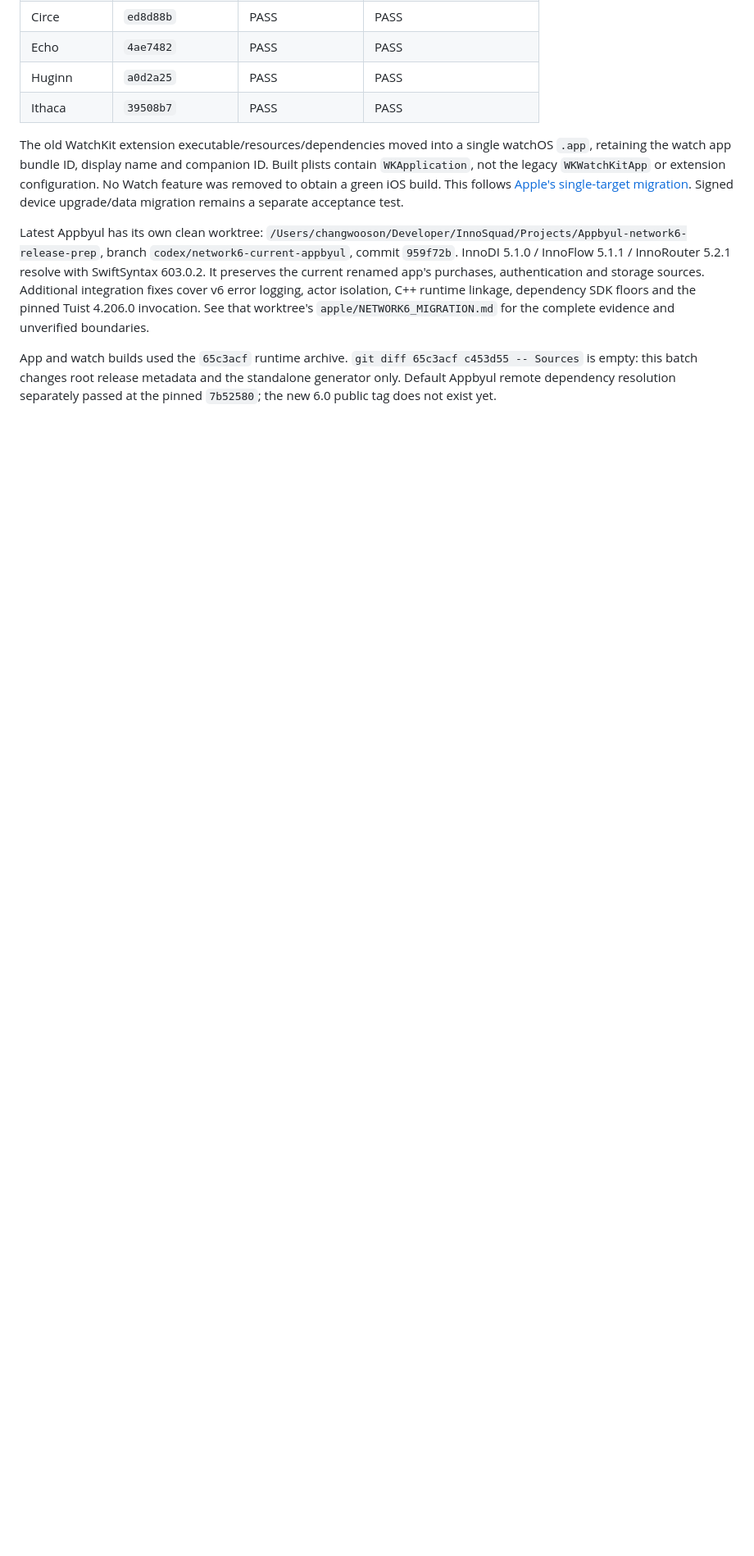
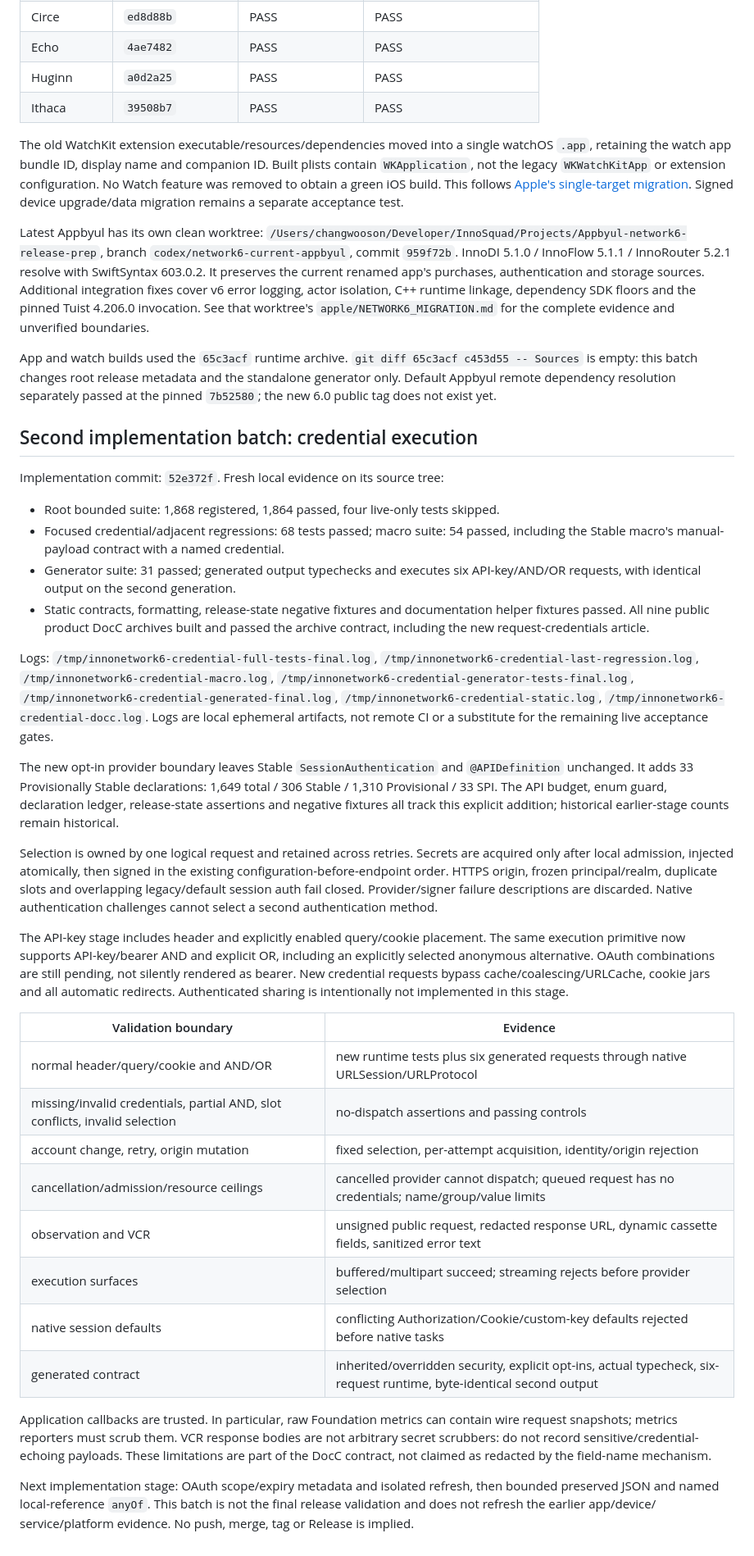
Before and after one commit to InnoSquadCorp/InnoNetwork, a Markdown page: docs/OPENAPI_EXPANSION_EXECUTION.md, the part around one of its changes. Shown at 82% size. Drawn GitHub-style; blank space fills up the shorter version.

Commit message:
docs: record credential expansion verification and remaining stages

```diff
--- a/docs/OPENAPI_EXPANSION_EXECUTION.md
+++ b/docs/OPENAPI_EXPANSION_EXECUTION.md
@@ -114,3 +114,67 @@ App and watch builds used the `65c3acf` runtime archive. `git diff 65c3acf c453d
 -- Sources` is empty: this batch changes root release metadata and the standalone
 generator only. Default Appbyul remote dependency resolution separately passed at
 the pinned `7b52580`; the new 6.0 public tag does not exist yet.
+
+## Second implementation batch: credential execution
+
+Implementation commit: `52e372f`. Fresh local evidence on its source tree:
+
+- Root bounded suite: 1,868 registered, 1,864 passed, four live-only tests skipped.
+- Focused credential/adjacent regressions: 68 tests passed; macro suite: 54 passed,
+  including the Stable macro's manual-payload contract with a named credential.
+- Generator suite: 31 passed; generated output typechecks and executes six
+  API-key/AND/OR requests, with identical output on the second generation.
+- Static contracts, formatting, release-state negative fixtures and documentation
+  helper fixtures passed. All nine public product DocC archives built and passed
+  the archive contract, including the new request-credentials article.
+
+Logs: `/tmp/innonetwork6-credential-full-tests-final.log`,
+`/tmp/innonetwork6-credential-last-regression.log`,
+`/tmp/innonetwork6-credential-macro.log`,
+`/tmp/innonetwork6-credential-generator-tests-final.log`,
+`/tmp/innonetwork6-credential-generated-final.log`,
+`/tmp/innonetwork6-credential-static.log`,
+`/tmp/innonetwork6-credential-docc.log`. Logs are local ephemeral artifacts,
+not remote CI or a substitute for the remaining live acceptance gates.
+
+The new opt-in provider boundary leaves Stable `SessionAuthentication` and
+`@APIDefinition` unchanged. It adds 33 Provisionally Stable declarations:
+1,649 total / 306 Stable / 1,310 Provisional / 33 SPI. The API budget, enum
+guard, declaration ledger, release-state assertions and negative fixtures all
+track this explicit addition; historical earlier-stage counts remain historical.
+
+Selection is owned by one logical request and retained across retries. Secrets
+are acquired only after local admission, injected atomically, then signed in
+the existing configuration-before-endpoint order. HTTPS origin, frozen
+principal/realm, duplicate slots and overlapping legacy/default session auth
+fail closed. Provider/signer failure descriptions are discarded. Native
+authentication challenges cannot select a second authentication method.
+
+The API-key stage includes header and explicitly enabled query/cookie placement.
+The same execution primitive now supports API-key/bearer AND and explicit OR,
+including an explicitly selected anonymous alternative. OAuth combinations are
+still pending, not silently rendered as bearer. New credential requests bypass
+cache/coalescing/URLCache, cookie jars and all automatic redirects. Authenticated
+sharing is intentionally not implemented in this stage.
+
+| Validation boundary | Evidence |
+| --- | --- |
+| normal header/query/cookie and AND/OR | new runtime tests plus six generated requests through native URLSession/URLProtocol |
+| missing/invalid credentials, partial AND, slot conflicts, invalid selection | no-dispatch assertions and passing controls |
+| account change, retry, origin mutation | fixed selection, per-attempt acquisition, identity/origin rejection |
+| cancellation/admission/resource ceilings | cancelled provider cannot dispatch; queued request has no credentials; name/group/value limits |
+| observation and VCR | unsigned public request, redacted response URL, dynamic cassette fields, sanitized error text |
+| execution surfaces | buffered/multipart succeed; streaming rejects before provider selection |
+| native session defaults | conflicting Authorization/Cookie/custom-key defaults rejected before native tasks |
+| generated contract | inherited/overridden security, explicit opt-ins, actual typecheck, six-request runtime, byte-identical second output |
+
+Application callbacks are trusted. In particular, raw Foundation metrics can
+contain wire request snapshots; metrics reporters must scrub them. VCR response
+bodies are not arbitrary secret scrubbers: do not record sensitive/credential-
+echoing payloads. These limitations are part of the DocC contract, not claimed
+as redacted by the field-name mechanism.
+
+Next implementation stage: OAuth scope/expiry metadata and isolated refresh,
+then bounded preserved JSON and named local-reference `anyOf`. This batch is
+not the final release validation and does not refresh the earlier app/device/
+service/platform evidence. No push, merge, tag or Release is implied.
```
Also changed, not shown: other parts of docs/OPENAPI_EXPANSION_EXECUTION.md (+3 -3 lines).
